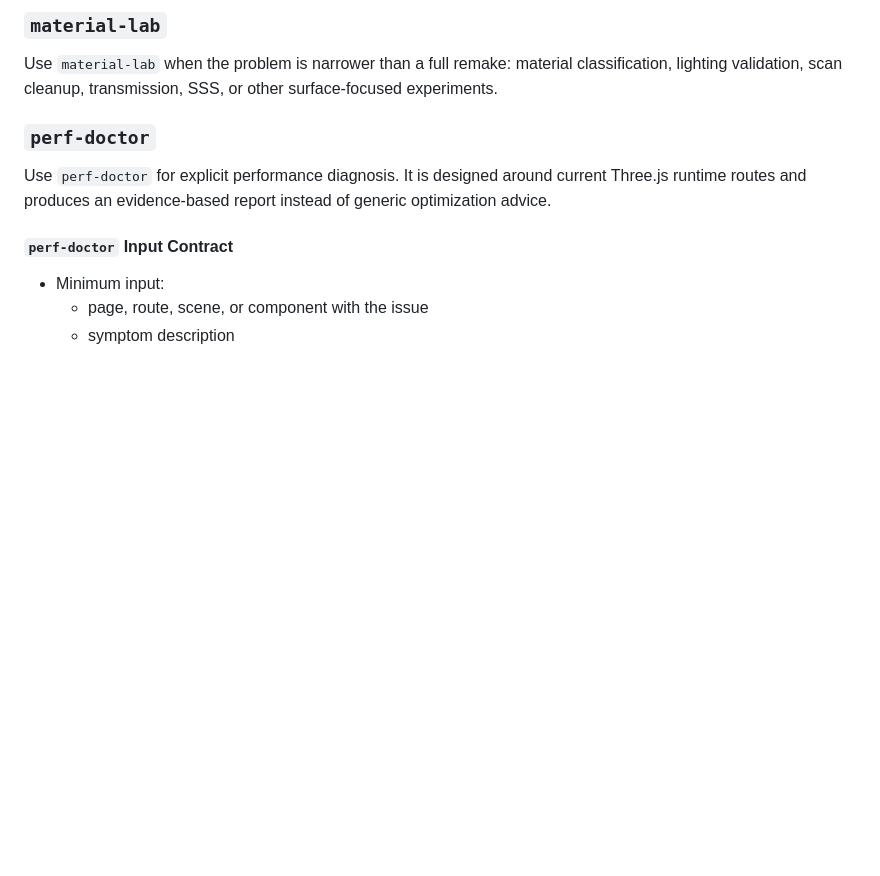
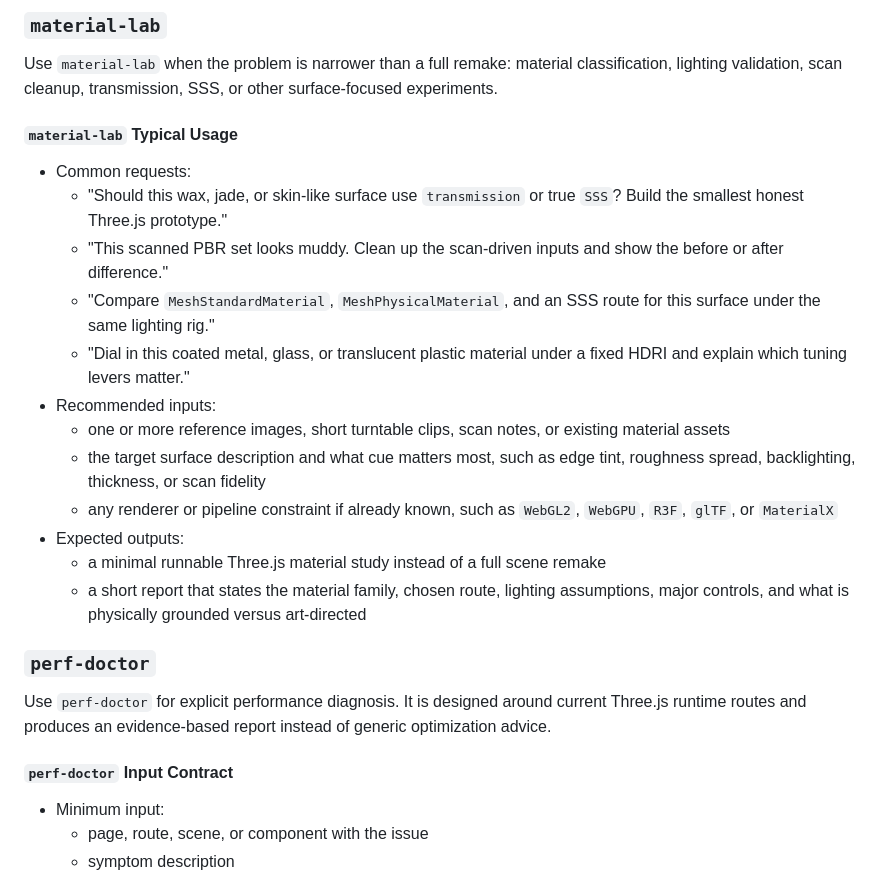
Before and after one commit to taoquo/three-skills, a Markdown page: README.md, the part around the change. Rendered like a GitHub page; blank space fills up the shorter version.

```diff
--- a/README.md
+++ b/README.md
@@ -46,6 +46,21 @@ Use `replicator` for full effect reconstruction work. It accepts multimodal inpu
 ### `material-lab`
 
 Use `material-lab` when the problem is narrower than a full remake: material classification, lighting validation, scan cleanup, transmission, SSS, or other surface-focused experiments.
+
+#### `material-lab` Typical Usage
+
+- Common requests:
+  - "Should this wax, jade, or skin-like surface use `transmission` or true `SSS`? Build the smallest honest Three.js prototype."
+  - "This scanned PBR set looks muddy. Clean up the scan-driven inputs and show the before or after difference."
+  - "Compare `MeshStandardMaterial`, `MeshPhysicalMaterial`, and an SSS route for this surface under the same lighting rig."
+  - "Dial in this coated metal, glass, or translucent plastic material under a fixed HDRI and explain which tuning levers matter."
+- Recommended inputs:
+  - one or more reference images, short turntable clips, scan notes, or existing material assets
+  - the target surface description and what cue matters most, such as edge tint, roughness spread, backlighting, thickness, or scan fidelity
+  - any renderer or pipeline constraint if already known, such as `WebGL2`, `WebGPU`, `R3F`, `glTF`, or `MaterialX`
+- Expected outputs:
+  - a minimal runnable Three.js material study instead of a full scene remake
+  - a short report that states the material family, chosen route, lighting assumptions, major controls, and what is physically grounded versus art-directed
 
 ### `perf-doctor`
 
```
Also changed, not shown: README.zh-CN.md (+15 -0 lines).
